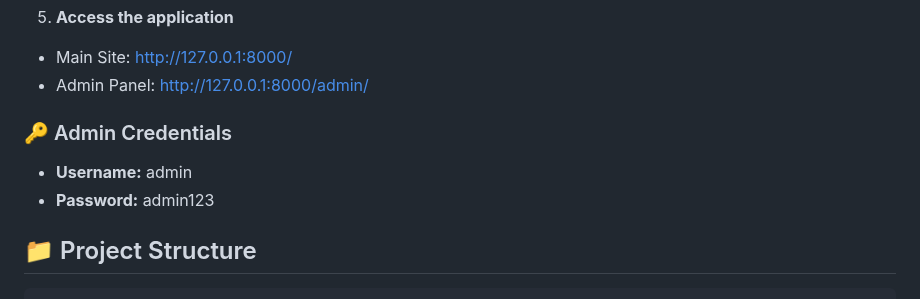
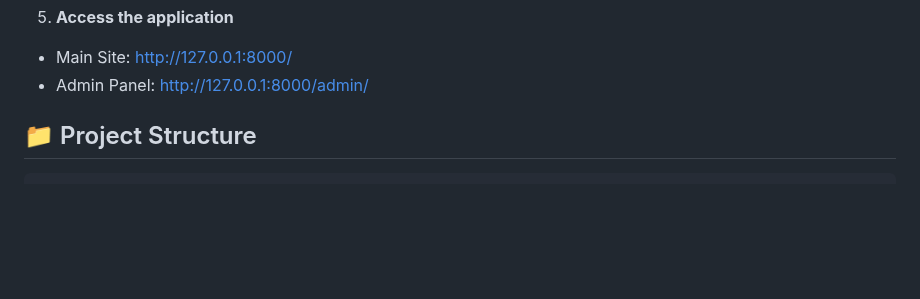
Before and after one commit to Ankit2006Raj/Library-Management, a Markdown page: README.md, the part around one of its changes. Rendered like a GitHub page; blank space fills up the shorter version.

Commit message:
Update README with project pic
Removed admin credentials section from README.

```diff
--- a/README.md
+++ b/README.md
@@ -71,9 +74,6 @@ python manage.py runserver
 - Main Site: http://127.0.0.1:8000/
 - Admin Panel: http://127.0.0.1:8000/admin/
 
-### 🔑 Admin Credentials
-- **Username:** admin
-- **Password:** admin123
 
 ## 📁 Project Structure
 
```
Also changed, not shown: other parts of README.md (+3 -0 lines).
